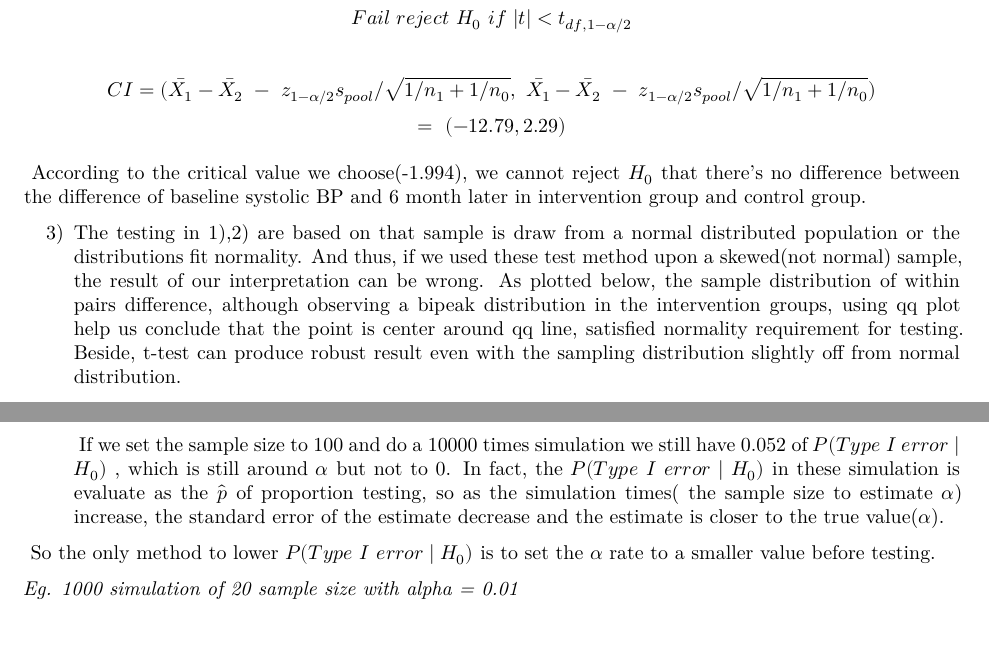
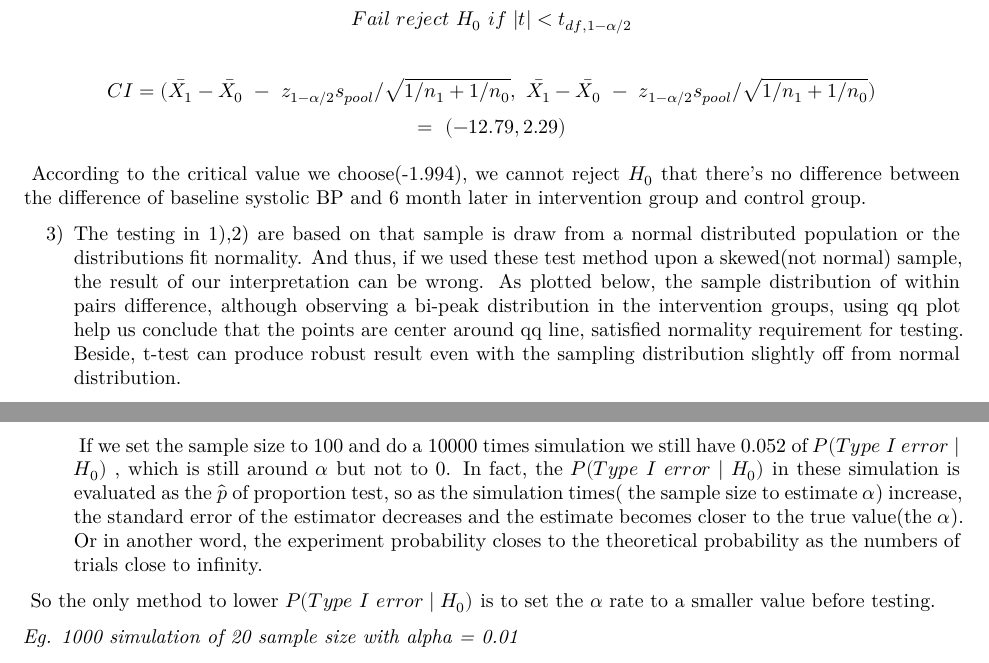
Before and after one commit to zl2974/P8130_hw3_zl2974, an R Markdown document (Report.Rmd): two parts of pages 3 and 7 of 7, joined at a grey line, cut so that both start at the same text, the shorter picture padded with empty space. The pictures show the output file Report.pdf that the author committed with the source.

Commit message:
Final touch

```diff
--- a/Report.Rmd
+++ b/Report.Rmd
@@ -228,13 +228,13 @@ t = \frac{\bar{X_1} - \bar{X_0}}
 $$ Reject~H_0~if~|t|>t_{df,1-\alpha/2}$$
 $$ Fail~reject~H_0~if~|t|<t_{df,1-\alpha/2}$$
 
-$$CI = (\bar{X_1}-\bar{X_2}~-~z_{1-\alpha/2}s_{pool}/\sqrt{1/n_1+1/n_0},
-~\bar{X_1}-\bar{X_2}~-~z_{1-\alpha/2}s_{pool}/\sqrt{1/n_1+1/n_0} )$$
+$$CI = (\bar{X_1}-\bar{X_0}~-~z_{1-\alpha/2}s_{pool}/\sqrt{1/n_1+1/n_0},
+~\bar{X_1}-\bar{X_0}~-~z_{1-\alpha/2}s_{pool}/\sqrt{1/n_1+1/n_0} )$$
 $$=~(`r prob_1_2_t$conf.int`)$$
 
   \ According to the critical value we choose(`r qt(0.025,70)`), we cannot reject $H_0$ that there's no difference between the difference of baseline systolic BP and 6 month later in intervention group and control group.
 
-3) The testing in 1),2) are based on that sample is draw from a normal distributed population or the distributions fit normality. And thus, if we used these test method upon a skewed(not normal) sample, the result of our interpretation can be wrong. As plotted below, the sample distribution of within pairs difference, although observing a bipeak distribution in the intervention groups, using qq plot help us conclude that the point is center around qq line, satisfied normality requirement for testing. Beside, t-test can produce robust result even with the sampling distribution slightly off from normal distribution.
+3) The testing in 1),2) are based on that sample is draw from a normal distributed population or the distributions fit normality. And thus, if we used these test method upon a skewed(not normal) sample, the result of our interpretation can be wrong. As plotted below, the sample distribution of within pairs difference, although observing a bi-peak distribution in the intervention groups, using qq plot help us conclude that the points are center around qq line, satisfied normality requirement for testing. Beside, t-test can produce robust result even with the sampling distribution slightly off from normal distribution.
 
     But if the sample is skewed, there're:
 
@@ -481,7 +481,7 @@ d) After the simulation from above, we have $P(Type~I~error \mid H_0)$ of `r sim
 
     \ If we set the sample size to 100 and do a 10000 times simulation we still have
 `r  z_test(null_sim(sample_size = 100,repeat_time = 10000),mu = 120, sample_variance = 15) %>% janitor::tabyl(Reject_H0) %>% filter(Reject_H0 == T) %>% pull(percent)` of $P(Type~I~error \mid H_0)$
-, which is still around $\alpha$ but not to 0. In fact, the $P(Type~I~error \mid H_0)$ in these simulation is evaluate as the $\hat{p}$ of proportion testing, so as the simulation times( the sample size to estimate $\alpha$) increase, the standard error of the estimate decrease and the estimate is closer to the true value($\alpha$).
+, which is still around $\alpha$ but not to 0. In fact, the $P(Type~I~error \mid H_0)$ in these simulation is evaluated as the $\hat{p}$ of proportion test, so as the simulation times( the sample size to estimate $\alpha$) increase, the standard error of the estimator decreases and the estimate becomes closer to the true value(the $\alpha$). Or in another word, the experiment probability closes to the theoretical probability as the numbers of trials close to infinity.
 
 \ So the only method to lower $P(Type~I~error \mid H_0)$ is to set the $\alpha$ rate to a smaller value before testing.
 
```
Also changed, not shown: Report.pdf, Report.Rmd (2 more changed lines).
